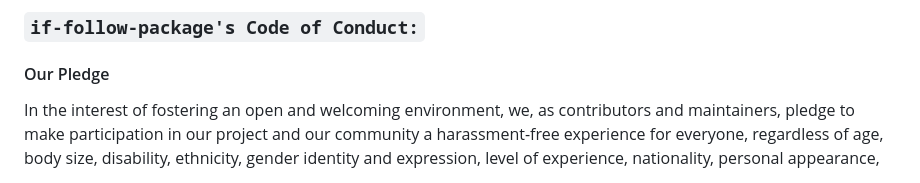
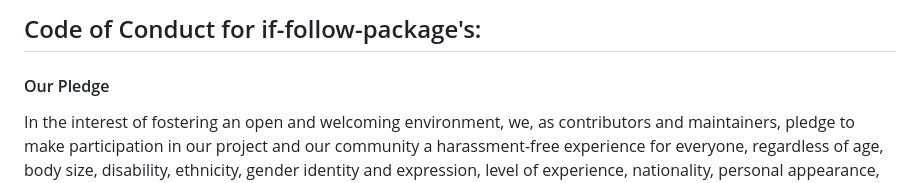
Before and after one commit to farhan7reza7/if-follow-package, a Markdown page: CODE_OF_CONDUCT.md, the part around the change. Rendered like a GitHub page.

Commit message:
Update CODE_OF_CONDUCT.md
updated header to standing out clearly

Co-authored-by: Farhan Reza <fr7reza@gmail.com>
Co-authored-by: Spirito Phil <spirito7phil@gmail.com>

```diff
--- a/CODE_OF_CONDUCT.md
+++ b/CODE_OF_CONDUCT.md
@@ -1,4 +1,4 @@
-### `if-follow-package's Code of Conduct:`
+## Code of Conduct for if-follow-package's:
 
 #### Our Pledge
 
```
